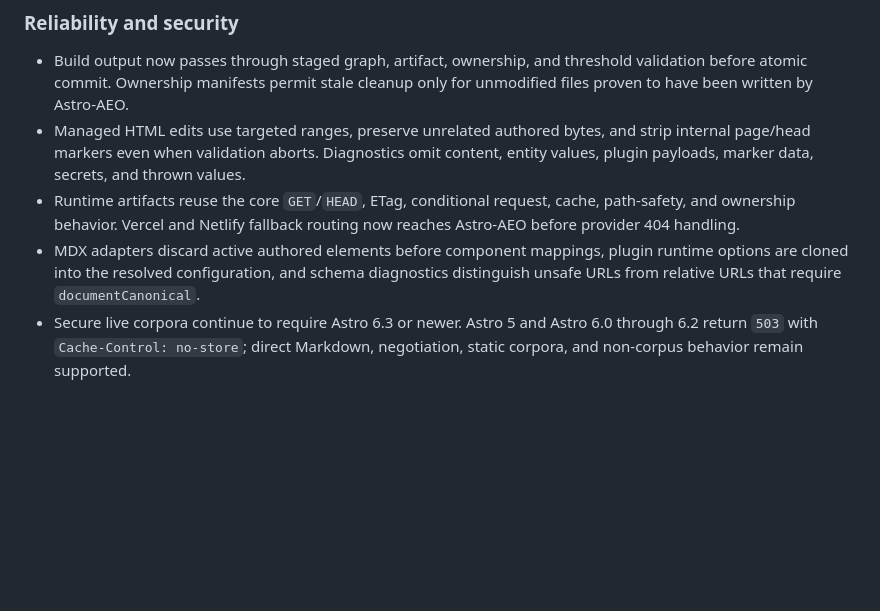
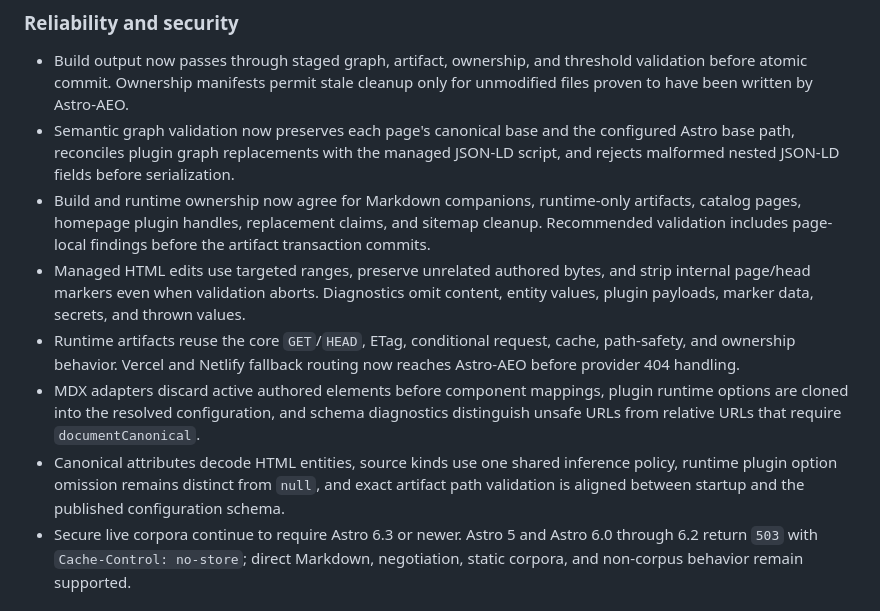
Before and after one commit to ZAAI-com/Astro-AEO, a Markdown page: CHANGELOG.md, the part around the change. Rendered like a GitHub page; blank space fills up the shorter version.

```diff
--- a/CHANGELOG.md
+++ b/CHANGELOG.md
@@ -48,6 +48,12 @@ publishing through one shared build/runtime pipeline.
 - Build output now passes through staged graph, artifact, ownership, and threshold validation
   before atomic commit. Ownership manifests permit stale cleanup only for unmodified files proven
   to have been written by Astro-AEO.
+- Semantic graph validation now preserves each page's canonical base and the configured Astro
+  base path, reconciles plugin graph replacements with the managed JSON-LD script, and rejects
+  malformed nested JSON-LD fields before serialization.
+- Build and runtime ownership now agree for Markdown companions, runtime-only artifacts, catalog
+  pages, homepage plugin handles, replacement claims, and sitemap cleanup. Recommended validation
+  includes page-local findings before the artifact transaction commits.
 - Managed HTML edits use targeted ranges, preserve unrelated authored bytes, and strip internal
   page/head markers even when validation aborts. Diagnostics omit content, entity values, plugin
   payloads, marker data, secrets, and thrown values.
@@ -57,6 +63,9 @@ publishing through one shared build/runtime pipeline.
 - MDX adapters discard active authored elements before component mappings, plugin runtime options
   are cloned into the resolved configuration, and schema diagnostics distinguish unsafe URLs from
   relative URLs that require `documentCanonical`.
+- Canonical attributes decode HTML entities, source kinds use one shared inference policy, runtime
+  plugin option omission remains distinct from `null`, and exact artifact path validation is
+  aligned between startup and the published configuration schema.
 - Secure live corpora continue to require Astro 6.3 or newer. Astro 5 and Astro 6.0 through 6.2
   return `503` with `Cache-Control: no-store`; direct Markdown, negotiation, static corpora, and
   non-corpus behavior remain supported.
```
Also changed, not shown: .changeset/calm-buffaloes-stabilize.md (added, +7 -0 lines), README.md (+13 -1 lines).
